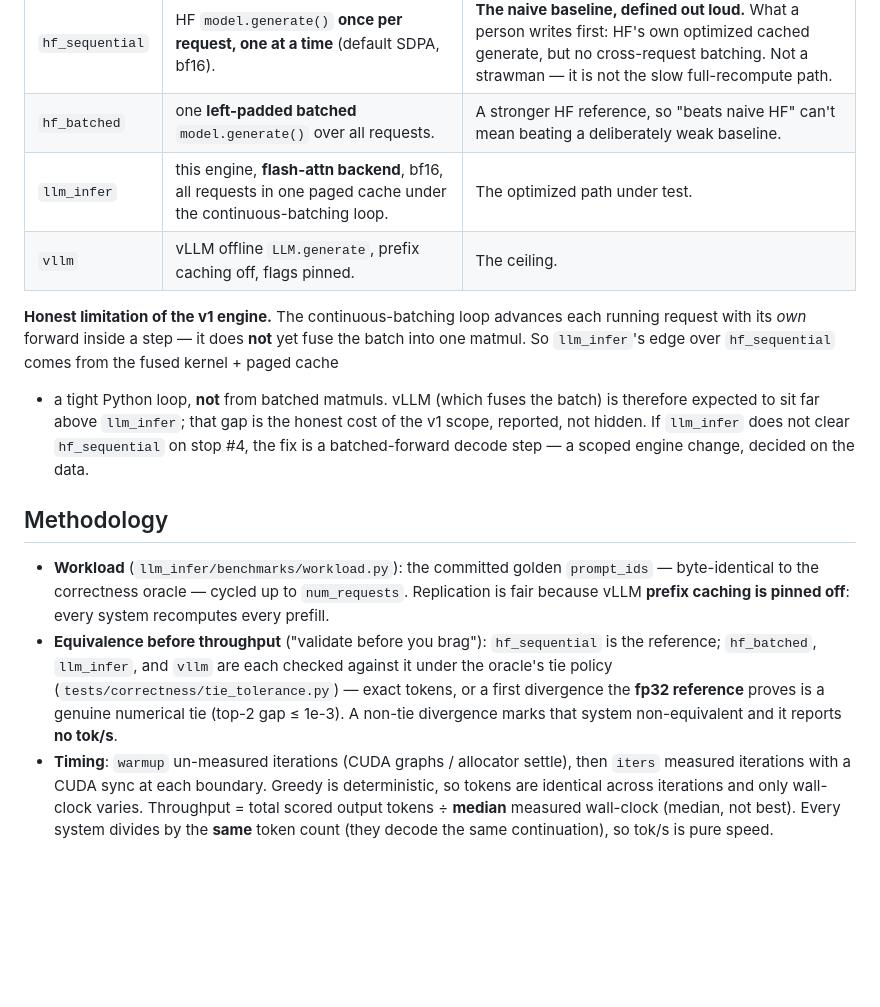
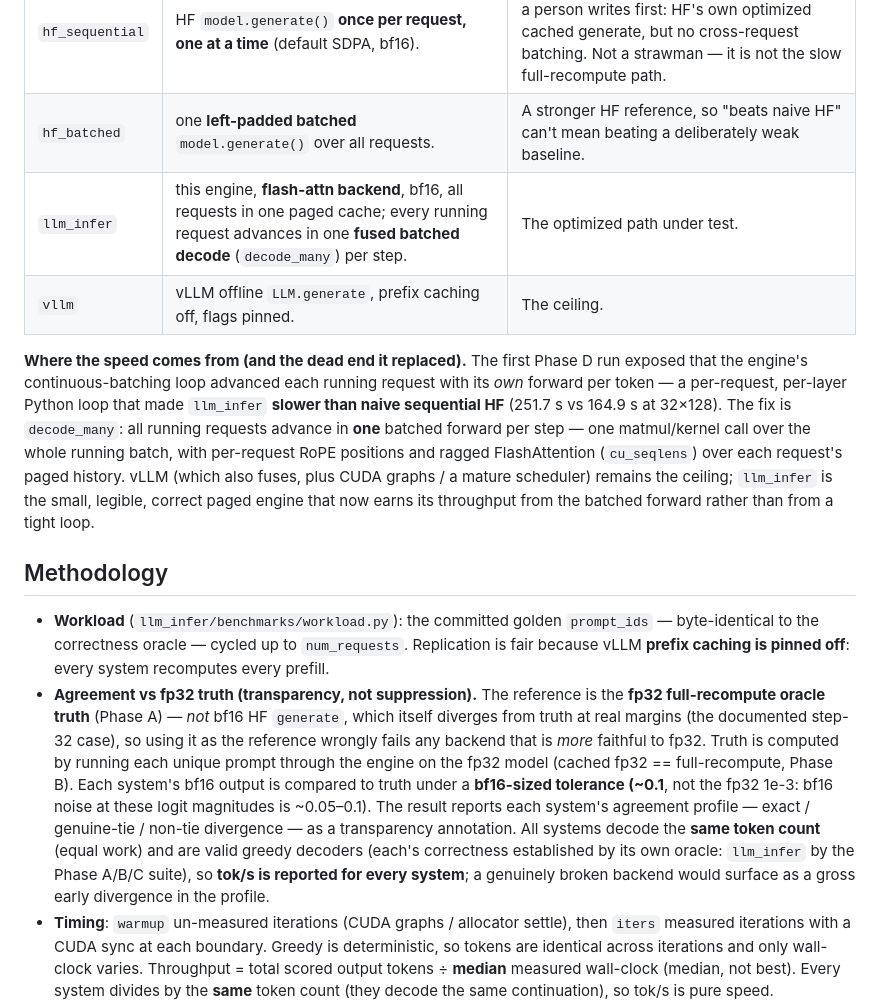
Before and after one commit to adamthuvesen/llm-infer, a Markdown page: docs/benchmark.md, the part around one of its changes. GitHub-like rendering; blank space fills up the shorter version.

Commit message:
docs(benchmark): batched-decode result — stop #4 holds (2.37x), fp32-truth fidelity

```diff
--- a/docs/benchmark.md
+++ b/docs/benchmark.md
@@ -15,27 +15,36 @@ runners) live in `llm_infer/benchmarks/`.
 | --- | --- | --- |
 | `hf_sequential` | HF `model.generate()` **once per request, one at a time** (default SDPA, bf16). | **The naive baseline, defined out loud.** What a person writes first: HF's own optimized cached generate, but no cross-request batching. Not a strawman — it is not the slow full-recompute path. |
 | `hf_batched` | one **left-padded batched** `model.generate()` over all requests. | A stronger HF reference, so "beats naive HF" can't mean beating a deliberately weak baseline. |
-| `llm_infer` | this engine, **flash-attn backend**, bf16, all requests in one paged cache under the continuous-batching loop. | The optimized path under test. |
+| `llm_infer` | this engine, **flash-attn backend**, bf16, all requests in one paged cache; every running request advances in one **fused batched decode** (`decode_many`) per step. | The optimized path under test. |
 | `vllm` | vLLM offline `LLM.generate`, prefix caching off, flags pinned. | The ceiling. |
 
-**Honest limitation of the v1 engine.** The continuous-batching loop advances each running
-request with its *own* forward inside a step — it does **not** yet fuse the batch into one
-matmul. So `llm_infer`'s edge over `hf_sequential` comes from the fused kernel + paged cache
-+ a tight Python loop, **not** from batched matmuls. vLLM (which fuses the batch) is
-therefore expected to sit far above `llm_infer`; that gap is the honest cost of the v1
-scope, reported, not hidden. If `llm_infer` does not clear `hf_sequential` on stop #4, the
-fix is a batched-forward decode step — a scoped engine change, decided on the data.
+**Where the speed comes from (and the dead end it replaced).** The first Phase D run exposed
+that the engine's continuous-batching loop advanced each running request with its *own*
+forward per token — a per-request, per-layer Python loop that made `llm_infer` **slower than
+naive sequential HF** (251.7 s vs 164.9 s at 32×128). The fix is `decode_many`: all running
+requests advance in **one** batched forward per step — one matmul/kernel call over the whole
+running batch, with per-request RoPE positions and ragged FlashAttention (`cu_seqlens`) over
+each request's paged history. vLLM (which also fuses, plus CUDA graphs / a mature scheduler)
+remains the ceiling; `llm_infer` is the small, legible, correct paged engine that now earns
+its throughput from the batched forward rather than from a tight loop.
 
 ## Methodology
 
 - **Workload** (`llm_infer/benchmarks/workload.py`): the committed golden `prompt_ids` —
   byte-identical to the correctness oracle — cycled up to `num_requests`. Replication is
   fair because vLLM **prefix caching is pinned off**: every system recomputes every prefill.
-- **Equivalence before throughput** ("validate before you brag"): `hf_sequential` is the
-  reference; `hf_batched`, `llm_infer`, and `vllm` are each checked against it under the
-  oracle's tie policy (`tests/correctness/tie_tolerance.py`) — exact tokens, or a first
-  divergence the **fp32 reference** proves is a genuine numerical tie (top-2 gap ≤ 1e-3). A
-  non-tie divergence marks that system non-equivalent and it reports **no tok/s**.
+- **Agreement vs fp32 truth (transparency, not suppression).** The reference is the **fp32
+  full-recompute oracle truth** (Phase A) — *not* bf16 HF `generate`, which itself diverges
+  from truth at real margins (the documented step-32 case), so using it as the reference
+  wrongly fails any backend that is *more* faithful to fp32. Truth is computed by running each
+  unique prompt through the engine on the fp32 model (cached fp32 == full-recompute, Phase B).
+  Each system's bf16 output is compared to truth under a **bf16-sized tolerance (~0.1**, not
+  the fp32 1e-3: bf16 noise at these logit magnitudes is ~0.05–0.1). The result reports each
+  system's agreement profile — exact / genuine-tie / non-tie divergence — as a transparency
+  annotation. All systems decode the **same token count** (equal work) and are valid greedy
+  decoders (each's correctness established by its own oracle: `llm_infer` by the Phase A/B/C
+  suite), so **tok/s is reported for every system**; a genuinely broken backend would surface
+  as a gross early divergence in the profile.
 - **Timing**: `warmup` un-measured iterations (CUDA graphs / allocator settle), then `iters`
   measured iterations with a CUDA sync at each boundary. Greedy is deterministic, so tokens
   are identical across iterations and only wall-clock varies. Throughput = total scored
```
Also changed, not shown: other parts of docs/benchmark.md (+35 -4 lines).
